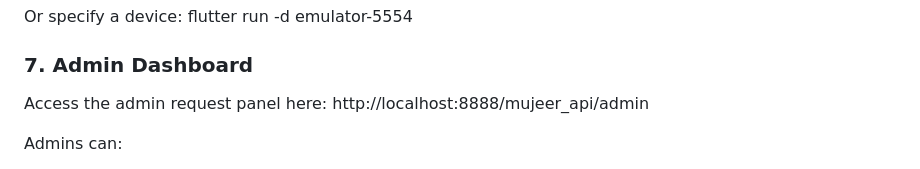
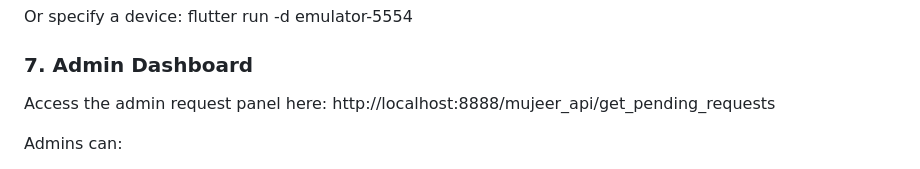
Before and after one commit to hanen1v/2025_GP_G22, a Markdown page: README.md, the part around the change. Drawn GitHub-style.

Commit message:
Change admin dashboard link in README
Updated admin dashboard link to access pending requests.

```diff
--- a/README.md
+++ b/README.md
@@ -96,7 +96,7 @@ flutter run -d emulator-5554
 
 ### 7. Admin Dashboard
 Access the admin request panel here:
-http://localhost:8888/mujeer_api/admin
+http://localhost:8888/mujeer_api/get_pending_requests
 
 Admins can:
 - Approve/Reject lawyers
```
